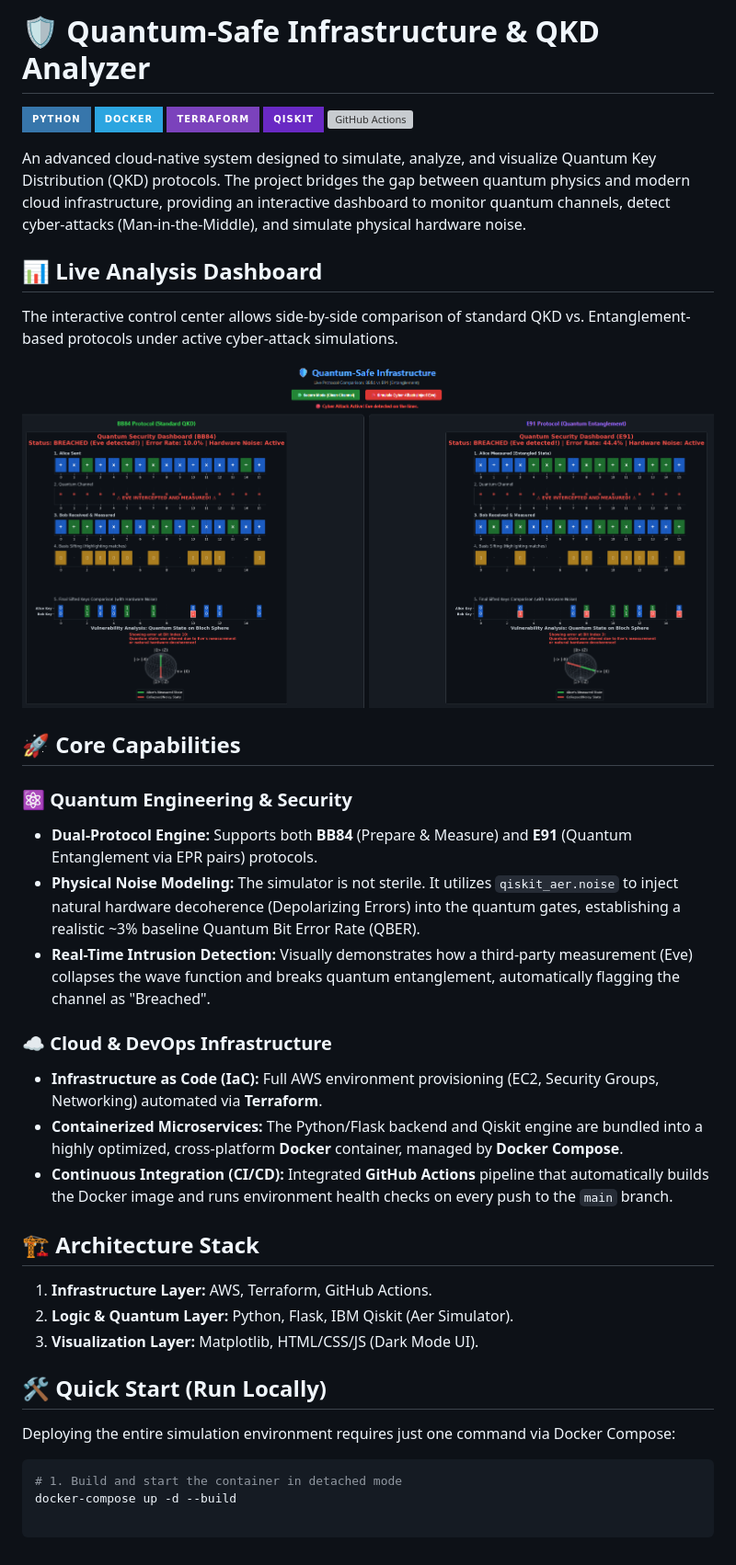
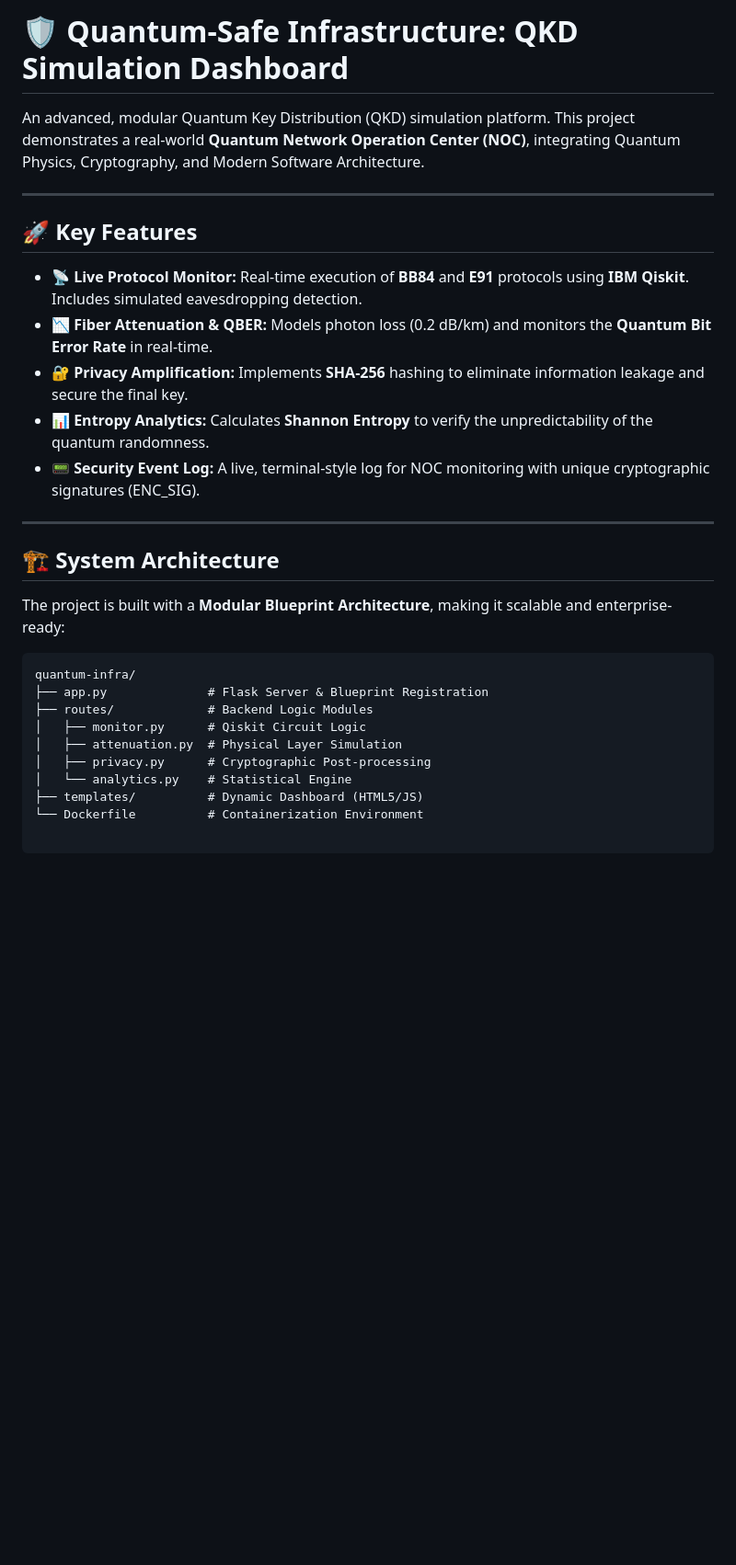
Before and after one commit to roms6633-art/quantum-infra-project, a Markdown page: README.MD, the part around the change. Shown at 92% size. Rendered like a GitHub page; pictures changed too: dashboard_preview.png; badges without logos; blank space fills up the shorter version; grey boxes are pictures that could not be loaded.

Commit message:
feat: implement modular architecture, security logs, and full QKD dashboard

````diff
--- a/README.MD
+++ b/README.MD
@@ -1,39 +1,30 @@
-# 🛡️ Quantum-Safe Infrastructure & QKD Analyzer
+# 🛡️ Quantum-Safe Infrastructure: QKD Simulation Dashboard
 
-![Python](https://img.shields.io/badge/Python-3776AB?style=for-the-badge&logo=python&logoColor=white)
-![Docker](https://img.shields.io/badge/Docker-2CA5E0?style=for-the-badge&logo=docker&logoColor=white)
-![Terraform](https://img.shields.io/badge/Terraform-7B42BC?style=for-the-badge&logo=terraform&logoColor=white)
-![Qiskit](https://img.shields.io/badge/Qiskit-6929C4?style=for-the-badge&logo=ibm&logoColor=white)
-![GitHub Actions](https://img.shields.io/badge/CI%2FCD-2088FF?style=for-the-badge&logo=github-actions&logoColor=white)
+An advanced, modular Quantum Key Distribution (QKD) simulation platform. This project demonstrates a real-world **Quantum Network Operation Center (NOC)**, integrating Quantum Physics, Cryptography, and Modern Software Architecture.
 
-An advanced cloud-native system designed to simulate, analyze, and visualize Quantum Key Distribution (QKD) protocols. The project bridges the gap between quantum physics and modern cloud infrastructure, providing an interactive dashboard to monitor quantum channels, detect cyber-attacks (Man-in-the-Middle), and simulate physical hardware noise.
+---
 
-## 📊 Live Analysis Dashboard
-The interactive control center allows side-by-side comparison of standard QKD vs. Entanglement-based protocols under active cyber-attack simulations.
+## 🚀 Key Features
 
-![Live Analysis Dashboard Screenshot](dashboard_preview.png)
+* **📡 Live Protocol Monitor:** Real-time execution of **BB84** and **E91** protocols using **IBM Qiskit**. Includes simulated eavesdropping detection.
+* **📉 Fiber Attenuation & QBER:** Models photon loss (0.2 dB/km) and monitors the **Quantum Bit Error Rate** in real-time.
+* **🔐 Privacy Amplification:** Implements **SHA-256** hashing to eliminate information leakage and secure the final key.
+* **📊 Entropy Analytics:** Calculates **Shannon Entropy** to verify the unpredictability of the quantum randomness.
+* **📟 Security Event Log:** A live, terminal-style log for NOC monitoring with unique cryptographic signatures (ENC_SIG).
 
-## 🚀 Core Capabilities
+---
 
-### ⚛️ Quantum Engineering & Security
-* **Dual-Protocol Engine:** Supports both **BB84** (Prepare & Measure) and **E91** (Quantum Entanglement via EPR pairs) protocols.
-* **Physical Noise Modeling:** The simulator is not sterile. It utilizes `qiskit_aer.noise` to inject natural hardware decoherence (Depolarizing Errors) into the quantum gates, establishing a realistic ~3% baseline Quantum Bit Error Rate (QBER).
-* **Real-Time Intrusion Detection:** Visually demonstrates how a third-party measurement (Eve) collapses the wave function and breaks quantum entanglement, automatically flagging the channel as "Breached".
+## 🏗️ System Architecture
 
-### ☁️ Cloud & DevOps Infrastructure
-* **Infrastructure as Code (IaC):** Full AWS environment provisioning (EC2, Security Groups, Networking) automated via **Terraform**.
-* **Containerized Microservices:** The Python/Flask backend and Qiskit engine are bundled into a highly optimized, cross-platform **Docker** container, managed by **Docker Compose**.
-* **Continuous Integration (CI/CD):** Integrated **GitHub Actions** pipeline that automatically builds the Docker image and runs environment health checks on every push to the `main` branch.
+The project is built with a **Modular Blueprint Architecture**, making it scalable and enterprise-ready:
 
-## 🏗️ Architecture Stack
-1. **Infrastructure Layer:** AWS, Terraform, GitHub Actions.
-2. **Logic & Quantum Layer:** Python, Flask, IBM Qiskit (Aer Simulator).
-3. **Visualization Layer:** Matplotlib, HTML/CSS/JS (Dark Mode UI).
-
-## 🛠️ Quick Start (Run Locally)
-
-Deploying the entire simulation environment requires just one command via Docker Compose:
-
-```bash
-# 1. Build and start the container in detached mode
-docker-compose up -d --build
+```text
+quantum-infra/
+├── app.py              # Flask Server & Blueprint Registration
+├── routes/             # Backend Logic Modules
+│   ├── monitor.py      # Qiskit Circuit Logic
+│   ├── attenuation.py  # Physical Layer Simulation
+│   ├── privacy.py      # Cryptographic Post-processing
+│   └── analytics.py    # Statistical Engine
+├── templates/          # Dynamic Dashboard (HTML5/JS)
+└── Dockerfile          # Containerization Environment
````
Also changed, not shown: 7 other files.
